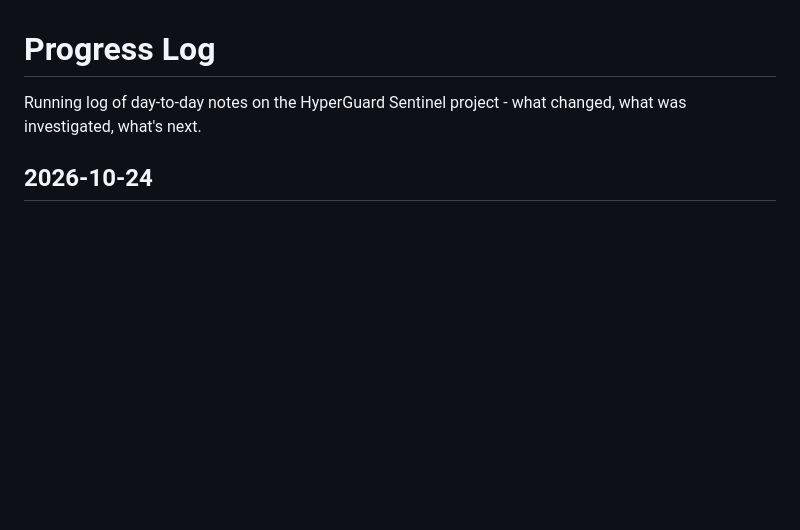
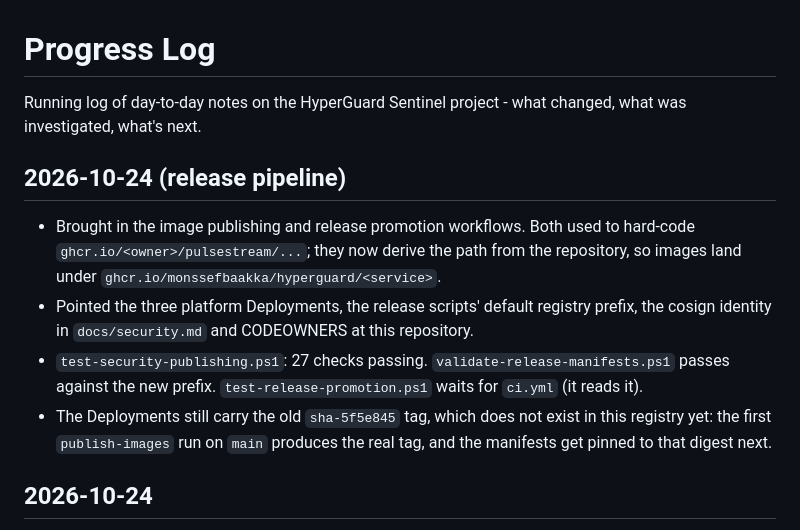
Before and after one commit to monssefbaakka/HyperGuard, a Markdown page: docs/devlog/PROGRESS.md, the part around the change. Drawn GitHub-style; blank space fills up the shorter version.

Commit message:
docs: log GHCR release pipeline migration

```diff
--- a/docs/devlog/PROGRESS.md
+++ b/docs/devlog/PROGRESS.md
@@ -1,6 +1,19 @@
 # Progress Log
 
 Running log of day-to-day notes on the HyperGuard Sentinel project - what changed, what was investigated, what's next.
+
+## 2026-10-24 (release pipeline)
+
+- Brought in the image publishing and release promotion workflows. Both used to hard-code
+  `ghcr.io/<owner>/pulsestream/...`; they now derive the path from the repository, so images
+  land under `ghcr.io/monssefbaakka/hyperguard/<service>`.
+- Pointed the three platform Deployments, the release scripts' default registry prefix, the
+  cosign identity in `docs/security.md` and CODEOWNERS at this repository.
+- `test-security-publishing.ps1`: 27 checks passing. `validate-release-manifests.ps1` passes
+  against the new prefix. `test-release-promotion.ps1` waits for `ci.yml` (it reads it).
+- The Deployments still carry the old `sha-5f5e845` tag, which does not exist in this
+  registry yet: the first `publish-images` run on `main` produces the real tag, and the
+  manifests get pinned to that digest next.
 
 ## 2026-10-24
 
```
Also changed, not shown: CHANGELOG.md (+8 -0 lines).
